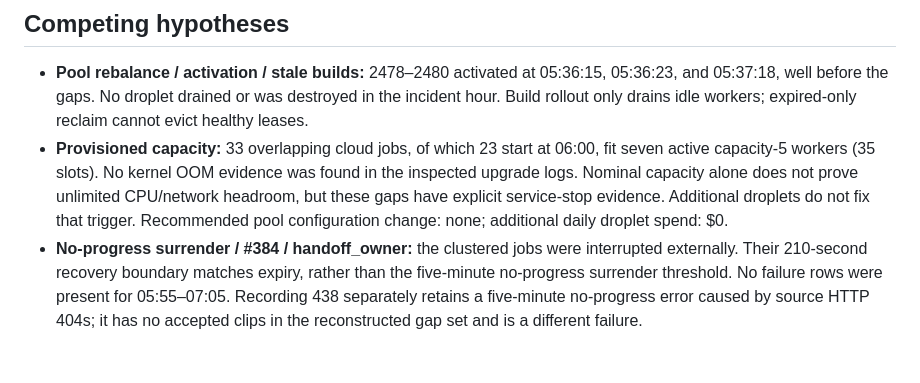
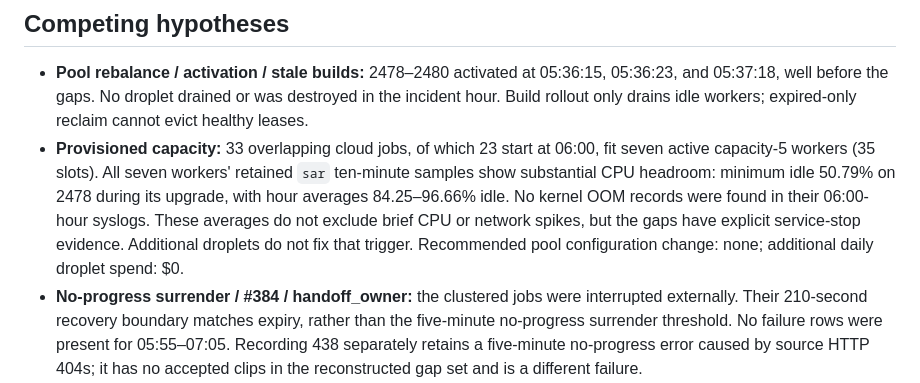
Before and after one commit to daydemir/stoarama, a Markdown page: docs/2026-09-30-cloud-recording-gaps.md, the part around the change. GitHub-like rendering; blank space fills up the shorter version.

Commit message:
Record retained CPU headroom during recorder upgrade events

```diff
--- a/docs/2026-09-30-cloud-recording-gaps.md
+++ b/docs/2026-09-30-cloud-recording-gaps.md
@@ -113,10 +113,12 @@ accepted clips. Times in the table omit fractional seconds; durations retain the
   was destroyed in the incident hour. Build rollout only drains idle workers;
   expired-only reclaim cannot evict healthy leases.
 - **Provisioned capacity:** 33 overlapping cloud jobs, of which 23 start at
-  06:00, fit seven active capacity-5 workers (35 slots). No kernel OOM evidence
-  was found in the inspected upgrade logs. Nominal capacity alone does not prove
-  unlimited CPU/network headroom, but these gaps have explicit service-stop
-  evidence. Additional droplets do not fix that trigger. Recommended pool
+  06:00, fit seven active capacity-5 workers (35 slots). All seven workers'
+  retained `sar` ten-minute samples show substantial CPU headroom: minimum idle
+  50.79% on 2478 during its upgrade, with hour averages 84.25–96.66% idle.
+  No kernel OOM records were found in their 06:00-hour syslogs. These averages
+  do not exclude brief CPU or network spikes, but the gaps have explicit
+  service-stop evidence. Additional droplets do not fix that trigger. Recommended pool
   configuration change: none; additional daily droplet spend: $0.
 - **No-progress surrender / #384 / handoff_owner:** the clustered jobs were
   interrupted externally. Their 210-second recovery boundary matches expiry,
```
